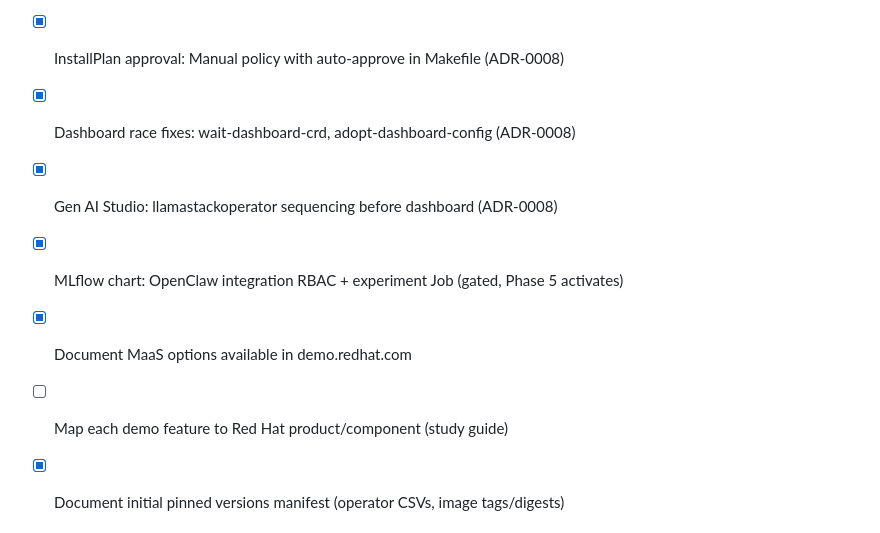
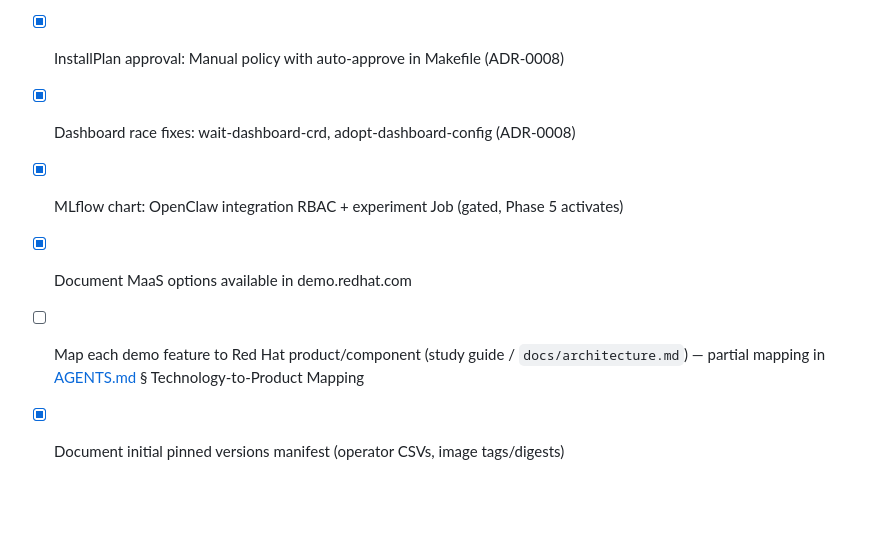
Before and after one commit to davidseve/agentops-example, a Markdown page: docs/ROADMAP.md, the part around the change. Rendered like a GitHub page; blank space fills up the shorter version.

Commit message:
docs: clarify Phase 1 study-guide task in ROADMAP
Remove duplicate checklist item and note partial product mapping already
lives in AGENTS.md while full architecture.md remains pending.

Co-authored-by: Cursor <cursoragent@cursor.com>

```diff
--- a/docs/ROADMAP.md
+++ b/docs/ROADMAP.md
@@ -23,10 +23,9 @@
 - [x] OGX: confirmed GA
 - [x] InstallPlan approval: Manual policy with auto-approve in Makefile (ADR-0008)
 - [x] Dashboard race fixes: wait-dashboard-crd, adopt-dashboard-config (ADR-0008)
-- [x] Gen AI Studio: llamastackoperator sequencing before dashboard (ADR-0008)
 - [x] MLflow chart: OpenClaw integration RBAC + experiment Job (gated, Phase 5 activates)
 - [x] Document MaaS options available in demo.redhat.com
-- [ ] Map each demo feature to Red Hat product/component (study guide)
+- [ ] Map each demo feature to Red Hat product/component (study guide / `docs/architecture.md`) — partial mapping in [AGENTS.md](../AGENTS.md) § Technology-to-Product Mapping
 - [x] Document initial pinned versions manifest (operator CSVs, image tags/digests)
 
 
```
